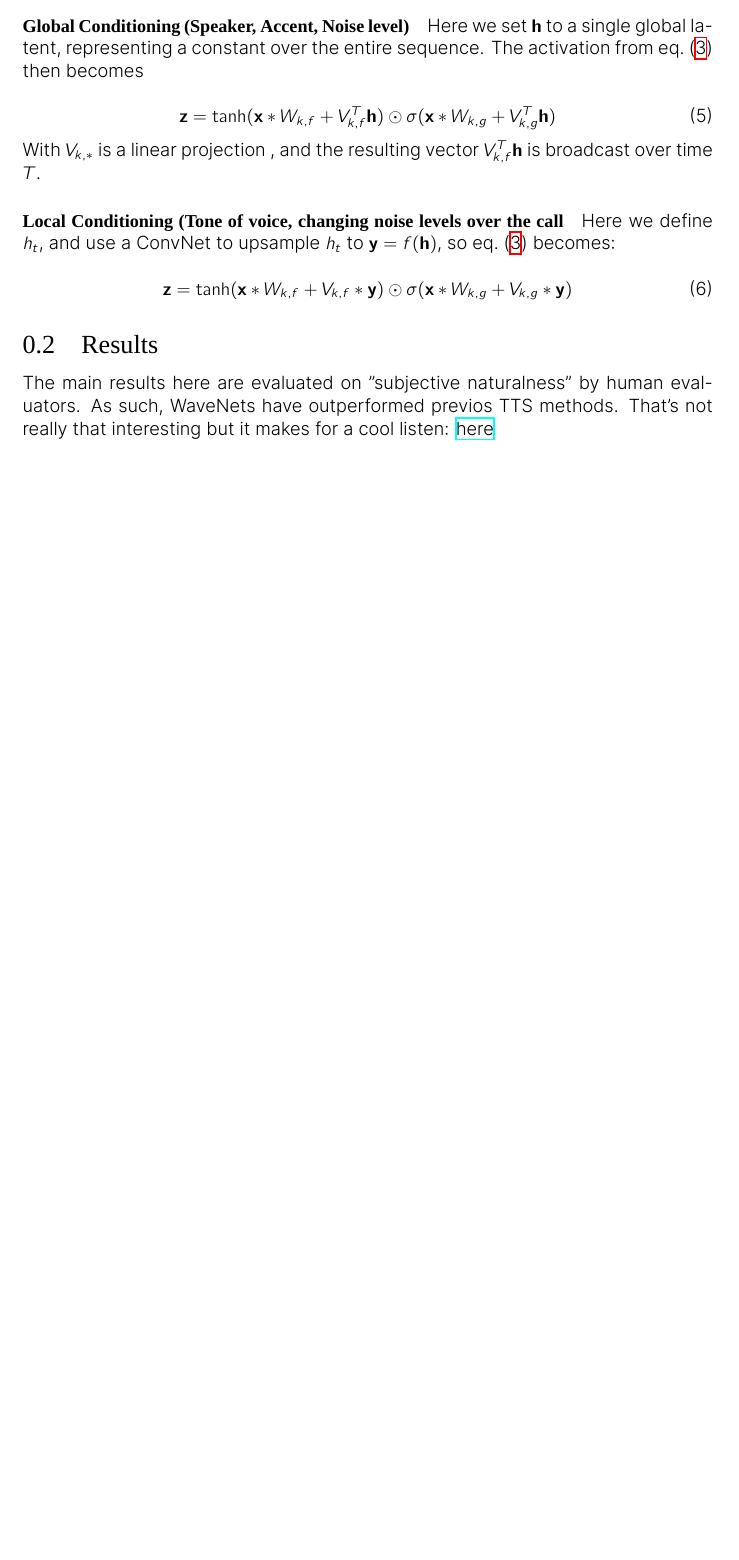
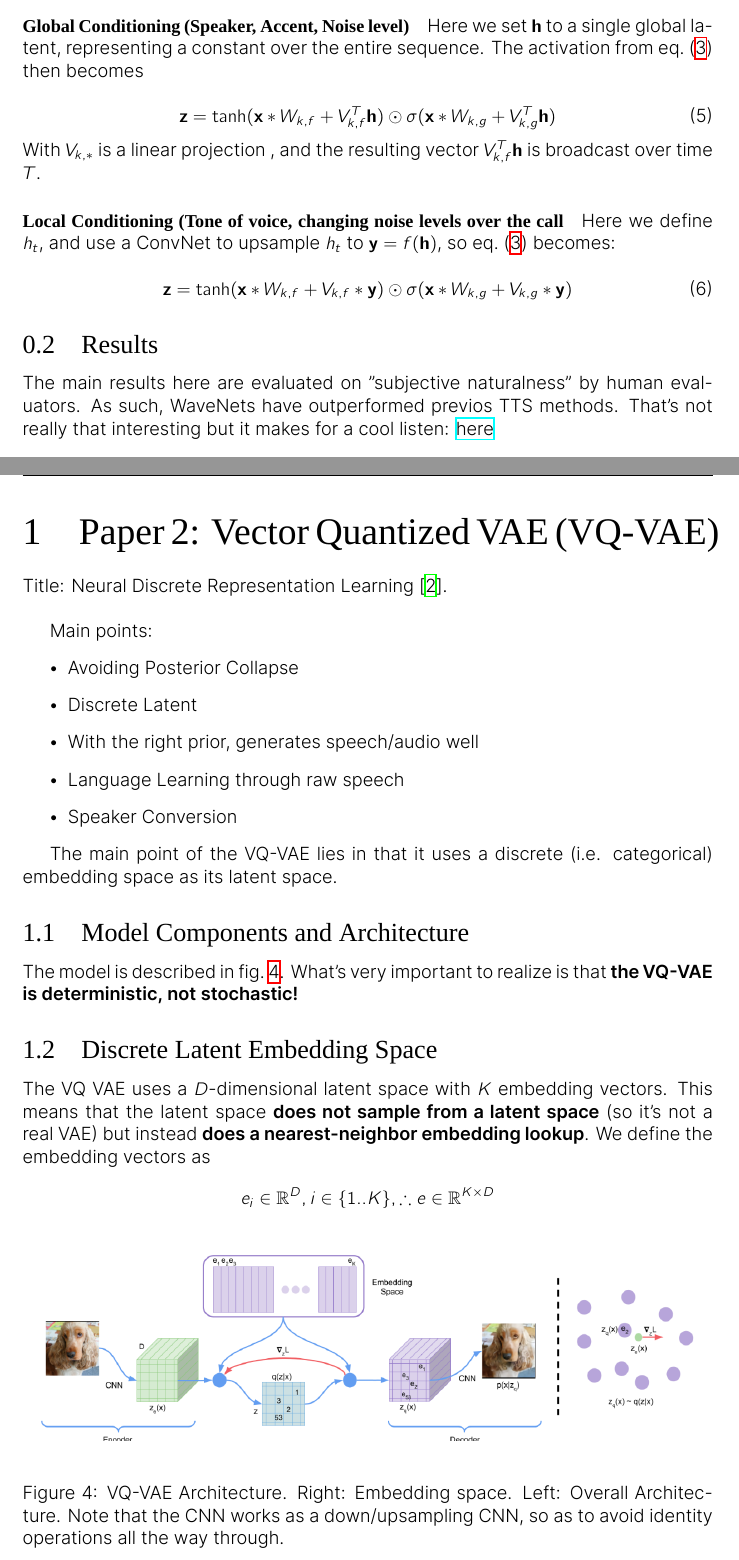
Before and after one commit to eembees/papers-thesis, a LaTeX document (main.tex, which reads tex/12_chapter_2.tex): part of page 4 of 5 before the commit and two parts of pages 5 and 6 of 8 after it, the two joined at a grey line, cut so that both start at the same text, the shorter picture padded with empty space. Compiled offline with XeLaTeX; a missing font is replaced by an installed copy or a similar font.

Commit message:
Add VQ-VAE writings, not completely finished yet though

```diff
--- a/main.tex
+++ b/main.tex
@@ -74,7 +74,8 @@
 Extension = .ttf ,
 Path=./fnt/secondary/Inter/ ,
 UprightFont=*-Light,
-BoldFont=*-Regular,
+BoldFont=*-SemiBold,
+% BoldFont=*-Regular,
 ]{Inter}
 
 \setmainfont[
--- a/tex/12_chapter_2.tex
+++ b/tex/12_chapter_2.tex
@@ -1 +1,40 @@
-\section{Chapter 2: }
+\section{Paper 2: Vector Quantized VAE (VQ-VAE)}
+Title:  \textit{Neural Discrete Representation Learning} \cite{oord_neural_2018}.
+\\
+
+
+
+Main points:
+\begin{itemize}
+    \item Avoiding Posterior Collapse
+    \item Discrete Latent
+    \item With the right prior, generates speech/audio well  % TODO: elaborat
+    \item Language Learning through raw speech
+    \item Speaker Conversion
+\end{itemize}
+
+
+The main point of the VQ-VAE lies in that it uses a discrete (i.e. \textit{categorical}) embedding space as its latent space.
+
+
+\subsection{Model Components and Architecture}
+The model is described in \cref{fig:vqvae-arch}.
+What's very important to realize is that \textbf{the VQ-VAE is deterministic, not stochastic!}
+
+\subsection{Discrete Latent Embedding Space}
+The VQ VAE uses a \(D\)-dimensional latent space with \(K\) embedding vectors.
+This means that the latent space \textbf{does not sample from a latent space} (so it's not a real VAE) but instead \textbf{does a nearest-neighbor embedding lookup}.
+We define the embedding vectors as
+\[
+  e_i \in \mathbb{R}^D, i \in \{1 .. K\}, \therefore e \in \mathbb{R}^{K \times D}
+\]
+
+\begin{figure}[ht]
+    \begin{small}
+        \begin{center}
+            \includegraphics[width=0.95\textwidth]{figures/vqvae-arch}
+        \end{center}
+        \caption{VQ-VAE Architecture.
+        Right: Embedding space.
+        Left: Overall Architecture.
+        Note that the CNN works as a down/upsampling CNN, so as to avoid identity operations all the way through.
```
Also changed, not shown: gfx/figures/vqvae-arch.png (added), main.pdf, main.tex (10 more changed lines), tex/12_chapter_2.tex (63 more changed lines).
